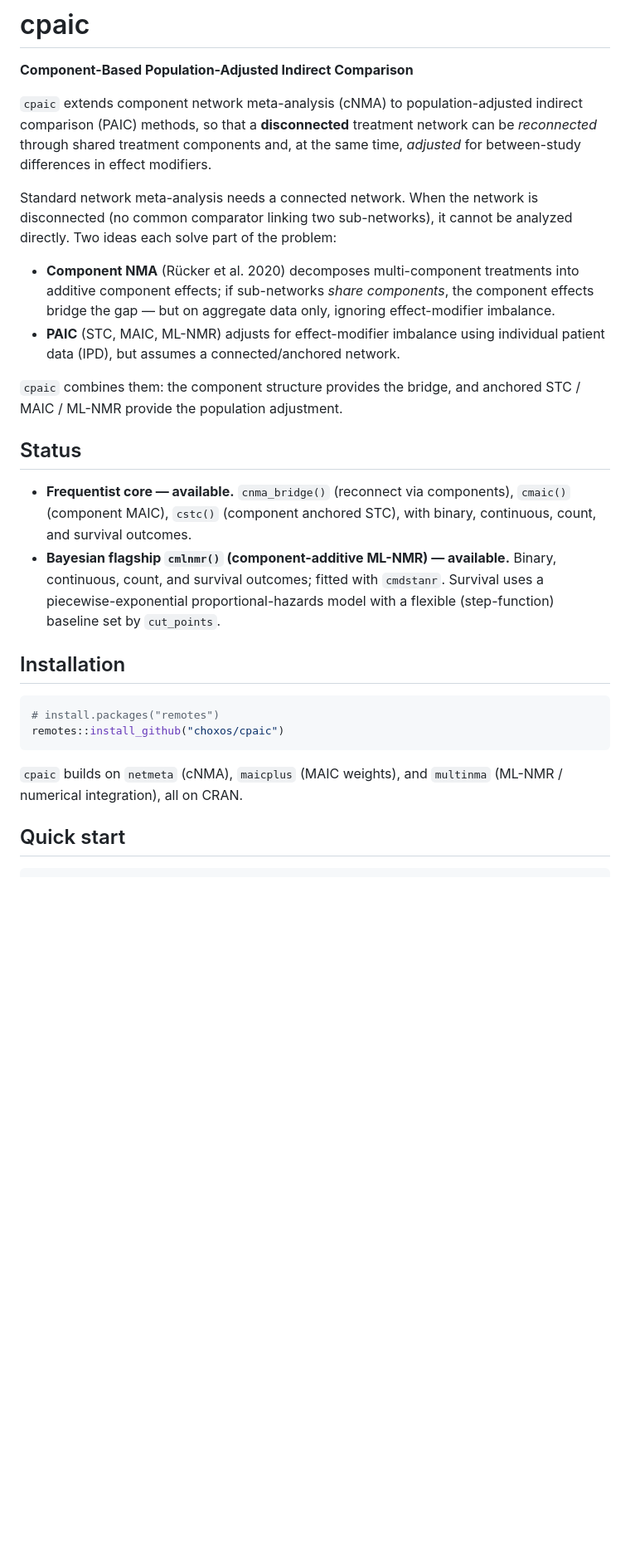
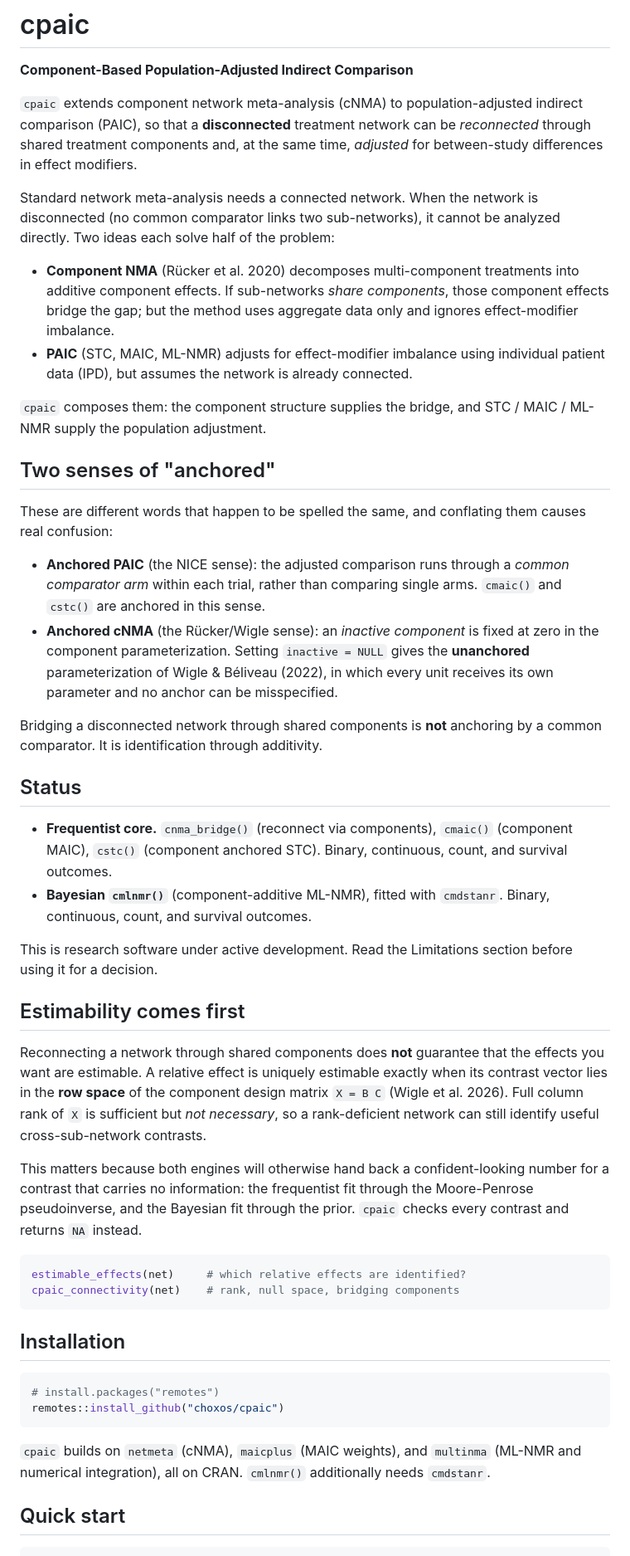
Before and after one commit to choxos/cpaic, a Markdown page: README.md, the part around one of its changes. Shown at 83% size. Rendered like a GitHub page; blank space fills up the shorter version.

Commit message:
Update README to match the corrected API and state the limitations

````diff
--- a/README.md
+++ b/README.md
@@ -3,35 +3,70 @@
 **Component-Based Population-Adjusted Indirect Comparison**
 
 `cpaic` extends component network meta-analysis (cNMA) to
-population-adjusted indirect comparison (PAIC) methods, so that a
-**disconnected** treatment network can be *reconnected* through shared
-treatment components and, at the same time, *adjusted* for between-study
-differences in effect modifiers.
+population-adjusted indirect comparison (PAIC), so that a **disconnected**
+treatment network can be *reconnected* through shared treatment components
+and, at the same time, *adjusted* for between-study differences in effect
+modifiers.
 
-Standard network meta-analysis needs a connected network. When the network
-is disconnected (no common comparator linking two sub-networks), it cannot
-be analyzed directly. Two ideas each solve part of the problem:
+Standard network meta-analysis needs a connected network. When the network is
+disconnected (no common comparator links two sub-networks), it cannot be
+analyzed directly. Two ideas each solve half of the problem:
 
-- **Component NMA** (Rücker et al. 2020) decomposes multi-component
-  treatments into additive component effects; if sub-networks *share
-  components*, the component effects bridge the gap — but on aggregate
-  data only, ignoring effect-modifier imbalance.
+- **Component NMA** (Rücker et al. 2020) decomposes multi-component treatments
+  into additive component effects. If sub-networks *share components*, those
+  component effects bridge the gap; but the method uses aggregate data only and
+  ignores effect-modifier imbalance.
 - **PAIC** (STC, MAIC, ML-NMR) adjusts for effect-modifier imbalance using
-  individual patient data (IPD), but assumes a connected/anchored network.
+  individual patient data (IPD), but assumes the network is already connected.
 
-`cpaic` combines them: the component structure provides the bridge, and
-anchored STC / MAIC / ML-NMR provide the population adjustment.
+`cpaic` composes them: the component structure supplies the bridge, and
+STC / MAIC / ML-NMR supply the population adjustment.
+
+## Two senses of "anchored"
+
+These are different words that happen to be spelled the same, and conflating
+them causes real confusion:
+
+- **Anchored PAIC** (the NICE sense): the adjusted comparison runs through a
+  *common comparator arm* within each trial, rather than comparing single arms.
+  `cmaic()` and `cstc()` are anchored in this sense.
+- **Anchored cNMA** (the Rücker/Wigle sense): an *inactive component* is fixed
+  at zero in the component parameterization. Setting `inactive = NULL` gives the
+  **unanchored** parameterization of Wigle & Béliveau (2022), in which every
+  unit receives its own parameter and no anchor can be misspecified.
+
+Bridging a disconnected network through shared components is **not** anchoring
+by a common comparator. It is identification through additivity.
 
 ## Status
 
-- **Frequentist core — available.**
-  `cnma_bridge()` (reconnect via components), `cmaic()` (component MAIC),
-  `cstc()` (component anchored STC), with binary, continuous, count, and
-  survival outcomes.
-- **Bayesian flagship `cmlnmr()` (component-additive ML-NMR) — available.**
-  Binary, continuous, count, and survival outcomes; fitted with `cmdstanr`.
-  Survival uses a piecewise-exponential proportional-hazards model with a
-  flexible (step-function) baseline set by `cut_points`.
+- **Frequentist core.** `cnma_bridge()` (reconnect via components), `cmaic()`
+  (component MAIC), `cstc()` (component anchored STC). Binary, continuous,
+  count, and survival outcomes.
+- **Bayesian `cmlnmr()`** (component-additive ML-NMR), fitted with `cmdstanr`.
+  Binary, continuous, count, and survival outcomes.
+
+This is research software under active development. Read the Limitations
+section before using it for a decision.
+
+## Estimability comes first
+
+Reconnecting a network through shared components does **not** guarantee that
+the effects you want are estimable. A relative effect is uniquely estimable
+exactly when its contrast vector lies in the **row space** of the component
+design matrix `X = B C` (Wigle et al. 2026). Full column rank of `X` is
+sufficient but *not necessary*, so a rank-deficient network can still identify
+useful cross-sub-network contrasts.
+
+This matters because both engines will otherwise hand back a confident-looking
+number for a contrast that carries no information: the frequentist fit through
+the Moore-Penrose pseudoinverse, and the Bayesian fit through the prior.
+`cpaic` checks every contrast and returns `NA` instead.
+
+```r
+estimable_effects(net)     # which relative effects are identified?
+cpaic_connectivity(net)    # rank, null space, bridging components
+```
 
 ## Installation
 
@@ -40,8 +75,9 @@ anchored STC / MAIC / ML-NMR provide the population adjustment.
 remotes::install_github("choxos/cpaic")
 ```
 
-`cpaic` builds on `netmeta` (cNMA), `maicplus` (MAIC weights), and
-`multinma` (ML-NMR / numerical integration), all on CRAN.
+`cpaic` builds on `netmeta` (cNMA), `maicplus` (MAIC weights), and `multinma`
+(ML-NMR and numerical integration), all on CRAN. `cmlnmr()` additionally needs
+`cmdstanr`.
 
 ## Quick start
 
````
Also changed, not shown: other parts of README.md (+53 -10 lines).
